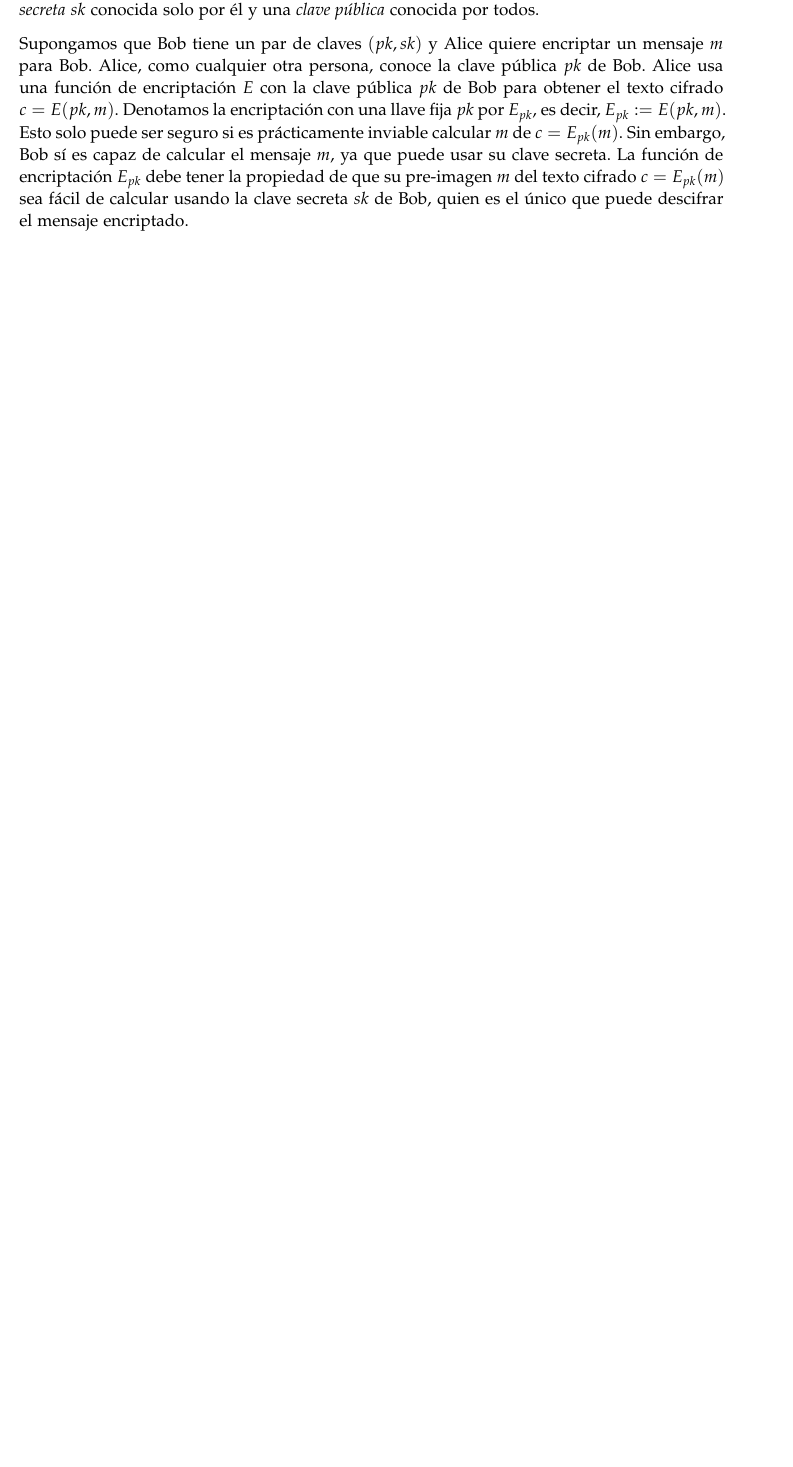
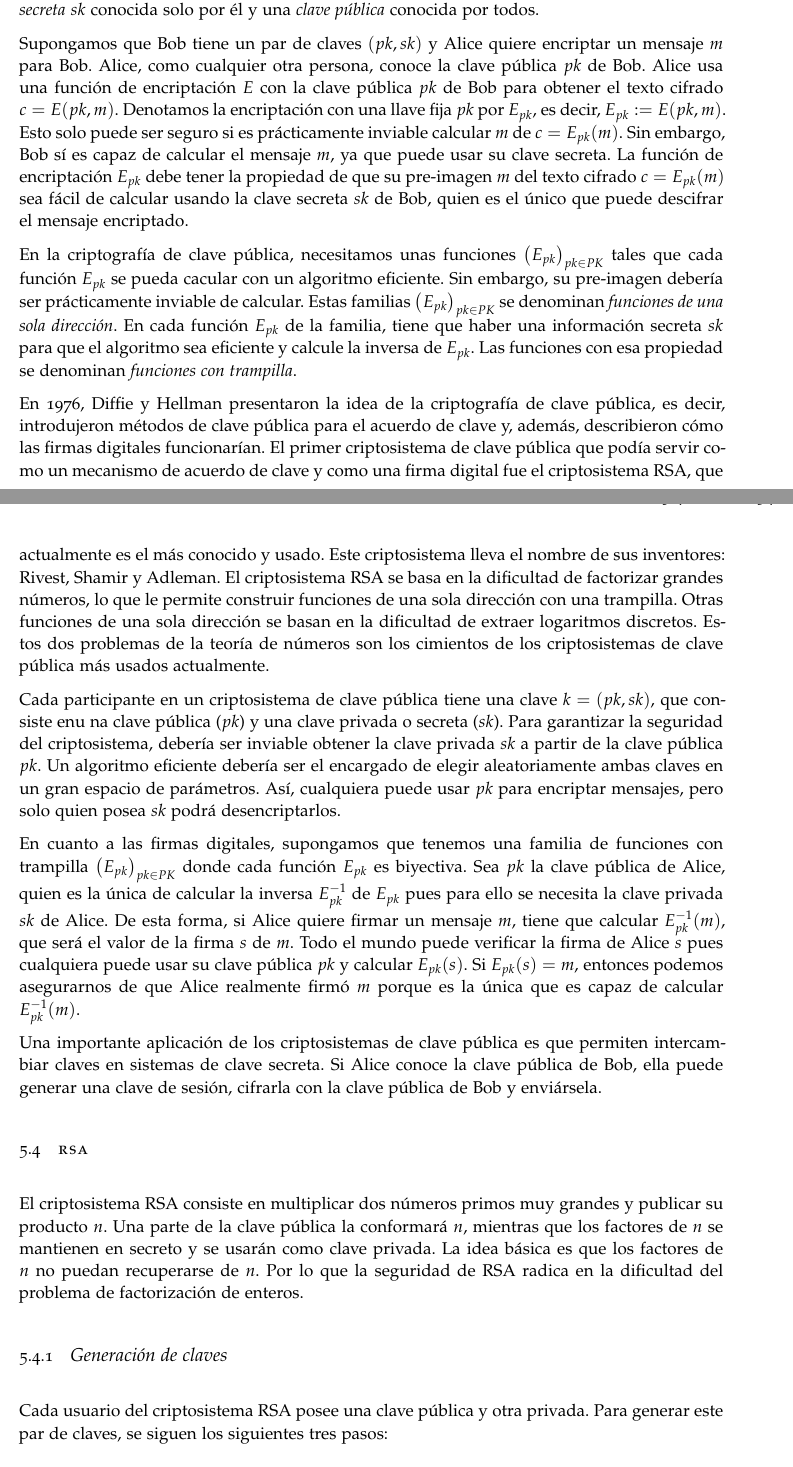
Before and after one commit to paula1999/TFG, a LaTeX thesis (documentation/main.tex, which reads documentation/chapters/chapter5.tex): part of page 33 of 35 before the commit and two parts of pages 33 and 34 of 37 after it, the two joined at a grey line, cut so that both start at the same text, the shorter picture padded with empty space. Compiled offline with pdfLaTeX; a missing font is replaced by an installed copy or a similar font.

Commit message:
Capítulo 5: criptografía de clave pública y comienzo de RSA

```diff
--- a/documentation/chapters/chapter5.tex
+++ b/documentation/chapters/chapter5.tex
@@ -45,4 +45,20 @@ A diferencia de la criptografía simétrica, en la criptografía de clave públi
 
 Supongamos que Bob tiene un par de claves $(pk, sk)$ y Alice quiere encriptar un mensaje $m$ para Bob. Alice, como cualquier otra persona, conoce la clave pública $pk$ de Bob. Alice usa una función de encriptación $E$ con la clave pública $pk$ de Bob para obtener el texto cifrado $c = E(pk, m)$. Denotamos la encriptación con una llave fija $pk$ por $E_{pk}$, es decir, $E_{pk} := E(pk, m)$. Esto solo puede ser seguro si es prácticamente inviable calcular $m$ de $c = E_{pk}(m)$. Sin embargo, Bob sí es capaz de calcular el mensaje $m$, ya que puede usar su clave secreta. La función de encriptación $E_{pk}$ debe tener la propiedad de que su pre-imagen $m$ del texto cifrado $c = E_{pk}(m)$ sea fácil de calcular usando la clave secreta $sk$ de Bob, quien es el único que puede descifrar el mensaje encriptado.
 
-% Me he quedado por la pagina 50, parrafo 2
+En la criptografía de clave pública, necesitamos unas funciones $\left( E_{pk} \right)_{pk \in PK}$ tales que cada función $E_{pk}$ se pueda cacular con un algoritmo eficiente. Sin embargo, su pre-imagen debería ser prácticamente inviable de calcular. Estas familias $\left( E_{pk} \right)_{pk \in PK}$ se denominan \emph{funciones de una sola dirección}. En cada función $E_{pk}$ de la familia, tiene que haber una información secreta $sk$ para que el algoritmo sea eficiente y calcule la inversa de $E_{pk}$. Las funciones con esa propiedad se denominan \emph{funciones con trampilla}.
+
+En 1976, Diffie y Hellman presentaron la idea de la criptografía de clave pública, es decir, introdujeron métodos de clave pública para el acuerdo de clave y, además, describieron cómo las firmas digitales funcionarían. El primer criptosistema de clave pública que podía servir como un mecanismo de acuerdo de clave y como una firma digital fue el criptosistema RSA, que actualmente es el más conocido y usado. Este criptosistema lleva el nombre de sus inventores: Rivest, Shamir y Adleman. El criptosistema RSA se basa en la dificultad de factorizar grandes números, lo que le permite construir funciones de una sola dirección con una trampilla. Otras funciones de una sola dirección se basan en la dificultad de extraer logaritmos discretos. Estos dos problemas de la teoría de números son los cimientos de los criptosistemas de clave pública más usados actualmente.
+
+Cada participante en un criptosistema de clave pública tiene una clave $k = (pk, sk)$, que consiste enu na clave pública ($pk$) y una clave privada o secreta ($sk$). Para garantizar la seguridad del criptosistema, debería ser inviable obtener la clave privada $sk$ a partir de la clave pública $pk$. Un algoritmo eficiente debería ser el encargado de elegir aleatoriamente ambas claves en un gran espacio de parámetros. Así, cualquiera puede usar $pk$ para encriptar mensajes, pero solo quien posea $sk$ podrá desencriptarlos.
+
+En cuanto a las firmas digitales, supongamos que tenemos una familia de funciones con trampilla $\left( E_{pk} \right)_{pk \in PK}$ donde cada función $E_{pk}$ es biyectiva. Sea $pk$ la clave pública de Alice, quien es la única de calcular la inversa $E_{pk}^{-1}$ de $E_{pk}$ pues para ello se necesita la clave privada $sk$ de Alice. De esta forma, si Alice quiere firmar un mensaje $m$, tiene que calcular $E_{pk}^{-1}(m)$, que será el valor de la firma $s$ de $m$. Todo el mundo puede verificar la firma de Alice $s$ pues cualquiera puede usar su clave pública $pk$ y calcular $E_{pk}(s)$. Si $E_{pk} (s) = m$, entonces podemos asegurarnos de que Alice realmente firmó $m$ porque es la única que es capaz de calcular $E_{pk}^{-1}(m)$.
+
+Una importante aplicación de los criptosistemas de clave pública es que permiten intercambiar claves en sistemas de clave secreta. Si Alice conoce la clave pública de Bob, ella puede generar una clave de sesión, cifrarla con la clave pública de Bob y enviársela.
+
+\section{RSA}
+
+El criptosistema RSA consiste en multiplicar dos números primos muy grandes y publicar su producto $n$. Una parte de la clave pública la conformará $n$, mientras que los factores de $n$ se mantienen en secreto y se usarán como clave privada. La idea básica es que los factores de $n$ no puedan recuperarse de $n$. Por lo que la seguridad de RSA radica en la dificultad del problema de factorización de enteros.
+
+\subsection{Generación de claves}
+
+Cada usuario del criptosistema RSA posee una clave pública y otra privada. Para generar este par de claves, se siguen los siguientes tres pasos:
```
Also changed, not shown: documentation/main.pdf, documentation/chapters/chapter5.tex (10 more changed lines).
